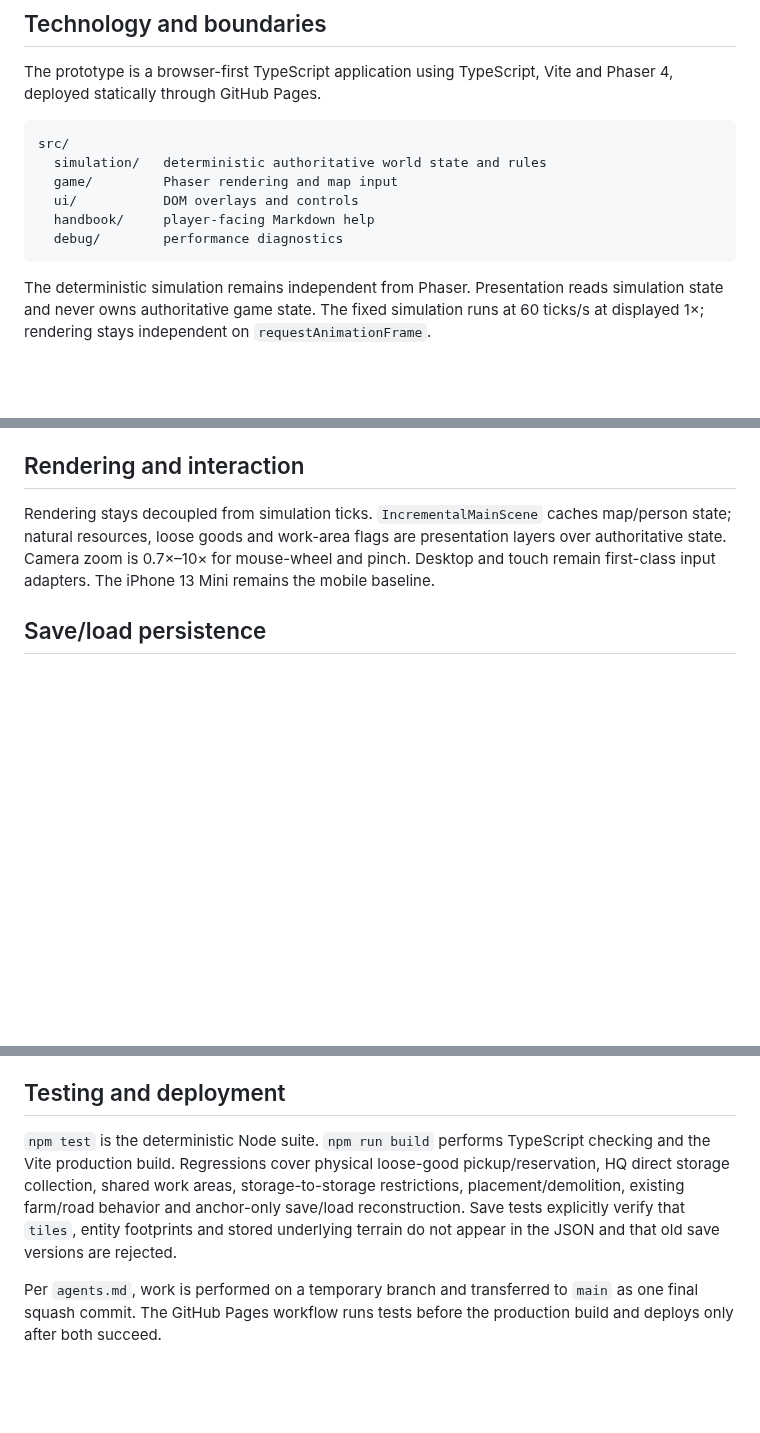
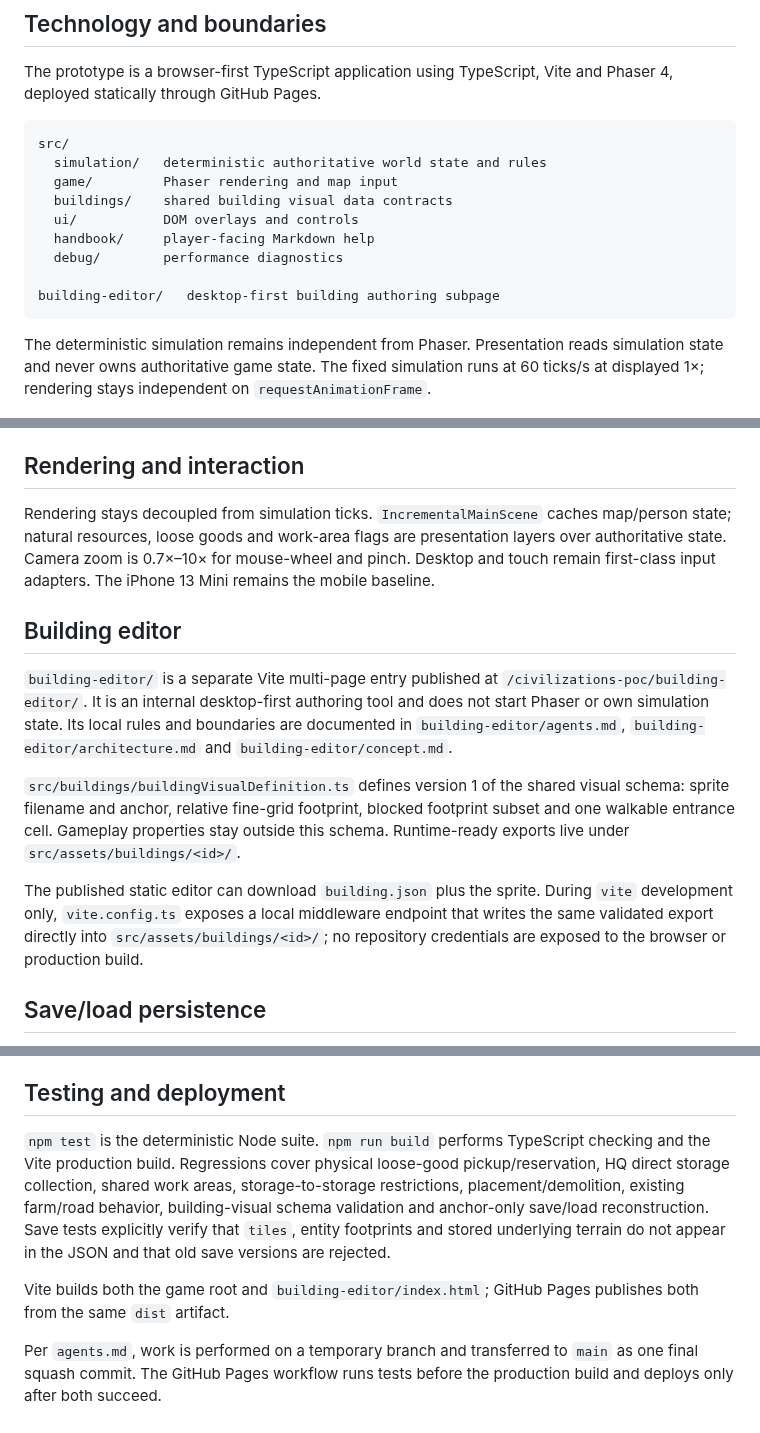
Before and after one commit to weidmanngabriel/civilizations-poc, a Markdown page: architecture.md, 3 parts joined by grey strips. Rendered like a GitHub page; blank space fills up the shorter version.

Commit message:
Document building editor architecture

````diff
--- a/architecture.md
+++ b/architecture.md
@@ -12,9 +12,12 @@ The prototype is a browser-first TypeScript application using TypeScript, Vite a
 src/
   simulation/   deterministic authoritative world state and rules
   game/         Phaser rendering and map input
+  buildings/    shared building visual data contracts
   ui/           DOM overlays and controls
   handbook/     player-facing Markdown help
   debug/        performance diagnostics
+
+building-editor/   desktop-first building authoring subpage
 ```
 
 The deterministic simulation remains independent from Phaser. Presentation reads simulation state and never owns authoritative game state. The fixed simulation runs at 60 ticks/s at displayed 1×; rendering stays independent on `requestAnimationFrame`.
@@ -134,6 +137,14 @@ Natural-resource depletion retirement is event-driven; there is no periodic full
 
 Rendering stays decoupled from simulation ticks. `IncrementalMainScene` caches map/person state; natural resources, loose goods and work-area flags are presentation layers over authoritative state. Camera zoom is 0.7×–10× for mouse-wheel and pinch. Desktop and touch remain first-class input adapters. The iPhone 13 Mini remains the mobile baseline.
 
+## Building editor
+
+`building-editor/` is a separate Vite multi-page entry published at `/civilizations-poc/building-editor/`. It is an internal desktop-first authoring tool and does not start Phaser or own simulation state. Its local rules and boundaries are documented in `building-editor/agents.md`, `building-editor/architecture.md` and `building-editor/concept.md`.
+
+`src/buildings/buildingVisualDefinition.ts` defines version 1 of the shared visual schema: sprite filename and anchor, relative fine-grid footprint, blocked footprint subset and one walkable entrance cell. Gameplay properties stay outside this schema. Runtime-ready exports live under `src/assets/buildings/<id>/`.
+
+The published static editor can download `building.json` plus the sprite. During `vite` development only, `vite.config.ts` exposes a local middleware endpoint that writes the same validated export directly into `src/assets/buildings/<id>/`; no repository credentials are exposed to the browser or production build.
+
 ## Save/load persistence
 
 `src/simulation/saveGame.ts` owns the versioned, human-readable JSON persistence format. Save files preserve all non-derived simulation state required to continue at the exact saved tick: round/tick, RNG and ID counters, technology unlocks, profession experience, inventories, construction and production progress, people, paths, work areas, needs, farm tasks, merchant routes, trips, natural-resource state, loose goods and reservations.
@@ -156,6 +167,8 @@ Where `architecture-detail.md` still describes old grid/resource semantics, fake
 
 ## Testing and deployment
 
-`npm test` is the deterministic Node suite. `npm run build` performs TypeScript checking and the Vite production build. Regressions cover physical loose-good pickup/reservation, HQ direct storage collection, shared work areas, storage-to-storage restrictions, placement/demolition, existing farm/road behavior and anchor-only save/load reconstruction. Save tests explicitly verify that `tiles`, entity footprints and stored underlying terrain do not appear in the JSON and that old save versions are rejected.
+`npm test` is the deterministic Node suite. `npm run build` performs TypeScript checking and the Vite production build. Regressions cover physical loose-good pickup/reservation, HQ direct storage collection, shared work areas, storage-to-storage restrictions, placement/demolition, existing farm/road behavior, building-visual schema validation and anchor-only save/load reconstruction. Save tests explicitly verify that `tiles`, entity footprints and stored underlying terrain do not appear in the JSON and that old save versions are rejected.
+
+Vite builds both the game root and `building-editor/index.html`; GitHub Pages publishes both from the same `dist` artifact.
 
 Per `agents.md`, work is performed on a temporary branch and transferred to `main` as one final squash commit. The GitHub Pages workflow runs tests before the production build and deploys only after both succeed.
````
Also changed, not shown: other parts of architecture.md (+1 -1 lines).
